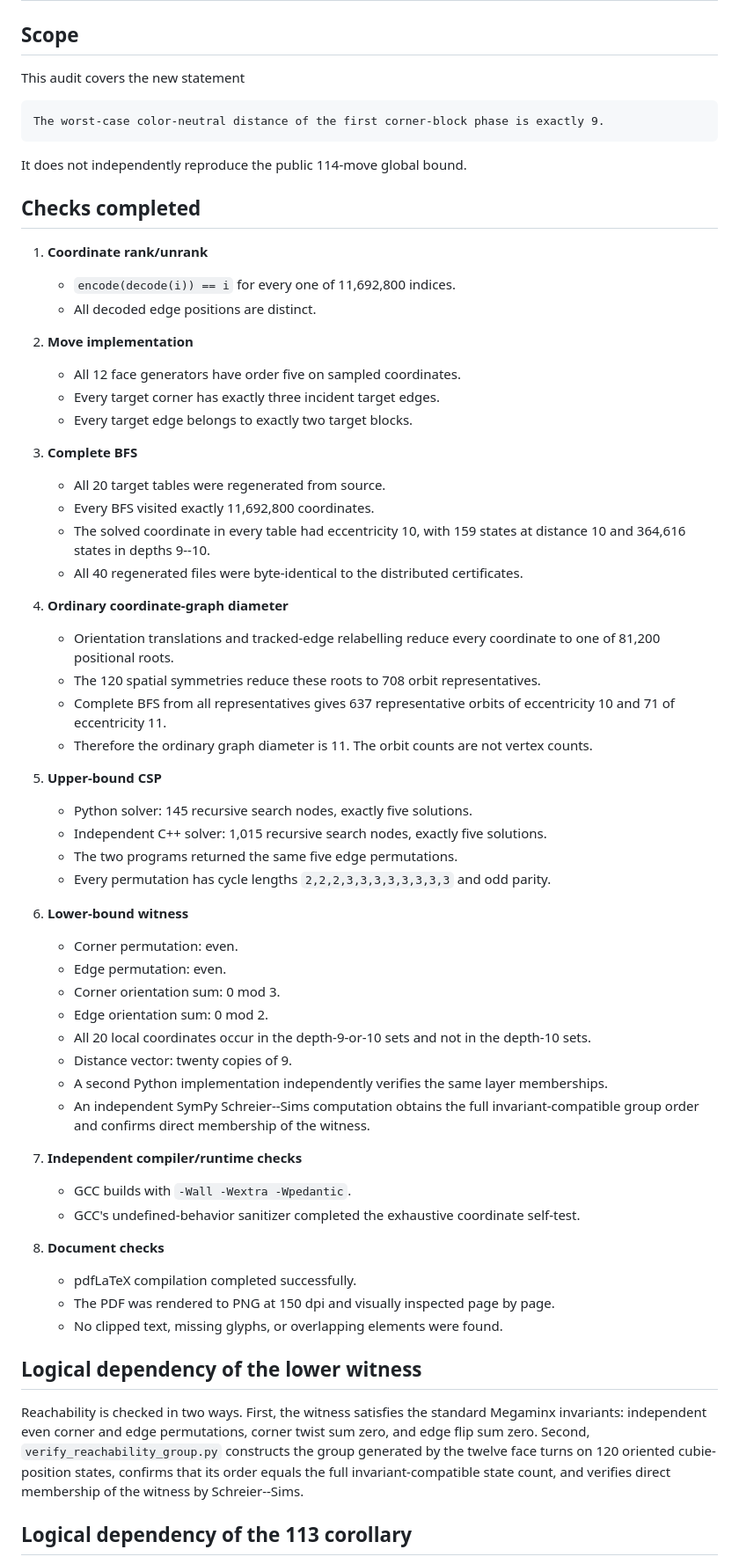
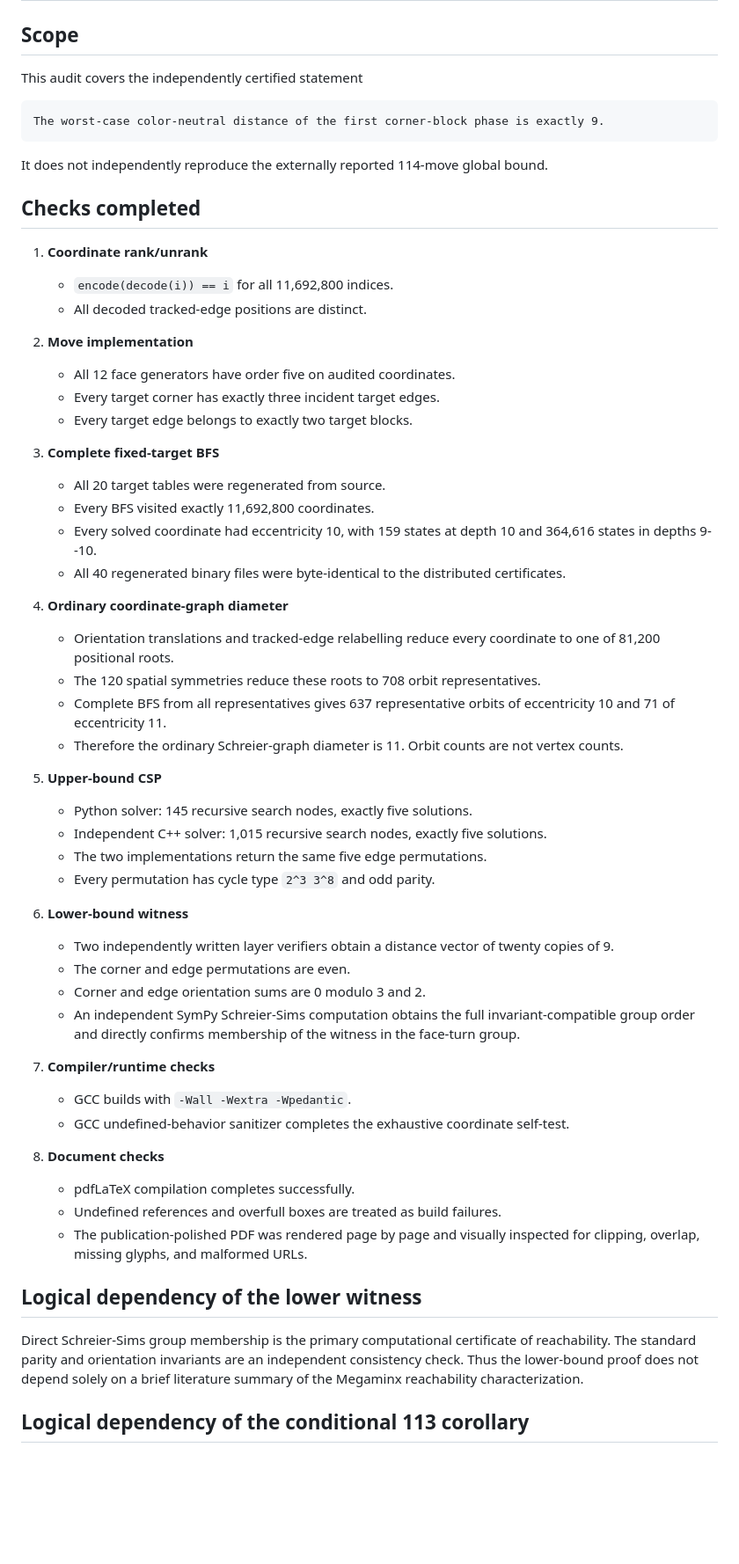
Before and after one commit to AnanasClassic/megaminx_phase1_color_neutral_distance, a Markdown page: AUDIT.md, the part around one of its changes. Shown at 88% size. Rendered like a GitHub page; blank space fills up the shorter version.

Commit message:
Clarify audit and proof dependencies

````diff
--- a/AUDIT.md
+++ b/AUDIT.md
@@ -2,71 +2,61 @@
 
 ## Scope
 
-This audit covers the new statement
+This audit covers the independently certified statement
 
 ```text
 The worst-case color-neutral distance of the first corner-block phase is exactly 9.
 ```
 
-It does not independently reproduce the public 114-move global bound.
+It does not independently reproduce the externally reported 114-move global bound.
 
 ## Checks completed
 
 1. **Coordinate rank/unrank**
-   - `encode(decode(i)) == i` for every one of 11,692,800 indices.
-   - All decoded edge positions are distinct.
+   - `encode(decode(i)) == i` for all 11,692,800 indices.
+   - All decoded tracked-edge positions are distinct.
 
 2. **Move implementation**
-   - All 12 face generators have order five on sampled coordinates.
+   - All 12 face generators have order five on audited coordinates.
    - Every target corner has exactly three incident target edges.
    - Every target edge belongs to exactly two target blocks.
 
-3. **Complete BFS**
+3. **Complete fixed-target BFS**
    - All 20 target tables were regenerated from source.
    - Every BFS visited exactly 11,692,800 coordinates.
-   - The solved coordinate in every table had eccentricity 10, with 159 states at distance 10 and 364,616 states in depths 9--10.
-   - All 40 regenerated files were byte-identical to the distributed certificates.
+   - Every solved coordinate had eccentricity 10, with 159 states at depth 10 and 364,616 states in depths 9--10.
+   - All 40 regenerated binary files were byte-identical to the distributed certificates.
 
 4. **Ordinary coordinate-graph diameter**
    - Orientation translations and tracked-edge relabelling reduce every coordinate to one of 81,200 positional roots.
    - The 120 spatial symmetries reduce these roots to 708 orbit representatives.
    - Complete BFS from all representatives gives 637 representative orbits of eccentricity 10 and 71 of eccentricity 11.
-   - Therefore the ordinary graph diameter is 11. The orbit counts are not vertex counts.
+   - Therefore the ordinary Schreier-graph diameter is 11. Orbit counts are not vertex counts.
 
 5. **Upper-bound CSP**
    - Python solver: 145 recursive search nodes, exactly five solutions.
    - Independent C++ solver: 1,015 recursive search nodes, exactly five solutions.
-   - The two programs returned the same five edge permutations.
-   - Every permutation has cycle lengths `2,2,2,3,3,3,3,3,3,3,3` and odd parity.
+   - The two implementations return the same five edge permutations.
+   - Every permutation has cycle type `2^3 3^8` and odd parity.
 
 6. **Lower-bound witness**
-   - Corner permutation: even.
-   - Edge permutation: even.
-   - Corner orientation sum: 0 mod 3.
-   - Edge orientation sum: 0 mod 2.
-   - All 20 local coordinates occur in the depth-9-or-10 sets and not in the depth-10 sets.
-   - Distance vector: twenty copies of 9.
-   - A second Python implementation independently verifies the same layer memberships.
-   - An independent SymPy Schreier--Sims computation obtains the full invariant-compatible group order and confirms direct membership of the witness.
+   - Two independently written layer verifiers obtain a distance vector of twenty copies of 9.
+   - The corner and edge permutations are even.
+   - Corner and edge orientation sums are 0 modulo 3 and 2.
+   - An independent SymPy Schreier-Sims computation obtains the full invariant-compatible group order and directly confirms membership of the witness in the face-turn group.
 
-7. **Independent compiler/runtime checks**
+7. **Compiler/runtime checks**
    - GCC builds with `-Wall -Wextra -Wpedantic`.
-   - GCC's undefined-behavior sanitizer completed the exhaustive coordinate self-test.
+   - GCC undefined-behavior sanitizer completes the exhaustive coordinate self-test.
 
 8. **Document checks**
-   - pdfLaTeX compilation completed successfully.
-   - The PDF was rendered to PNG at 150 dpi and visually inspected page by page.
-   - No clipped text, missing glyphs, or overlapping elements were found.
+   - pdfLaTeX compilation completes successfully.
+   - Undefined references and overfull boxes are treated as build failures.
+   - The publication-polished PDF was rendered page by page and visually inspected for clipping, overlap, missing glyphs, and malformed URLs.
 
 ## Logical dependency of the lower witness
 
-Reachability is checked in two ways. First, the witness satisfies the standard
-Megaminx invariants: independent even corner and edge permutations, corner
-twist sum zero, and edge flip sum zero. Second, `verify_reachability_group.py`
-constructs the group generated by the twelve face turns on 120 oriented
-cubie-position states, confirms that its order equals the full
-invariant-compatible state count, and verifies direct membership of the
-witness by Schreier--Sims.
+Direct Schreier-Sims group membership is the primary computational certificate of reachability. The standard parity and orientation invariants are an independent consistency check. Thus the lower-bound proof does not depend solely on a brief literature summary of the Megaminx reachability characterization.
 
-## Logical dependency of the 113 corollary
+## Logical dependency of the conditional 113 corollary
 
````
Also changed, not shown: other parts of AUDIT.md (+14 -7 lines).
